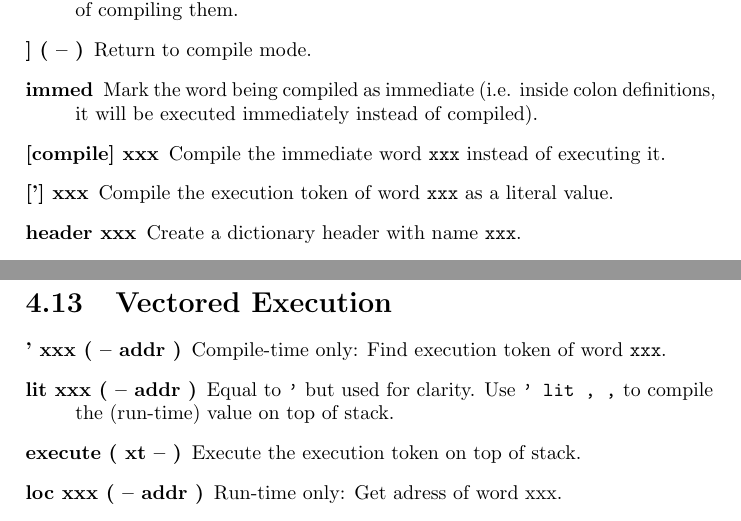
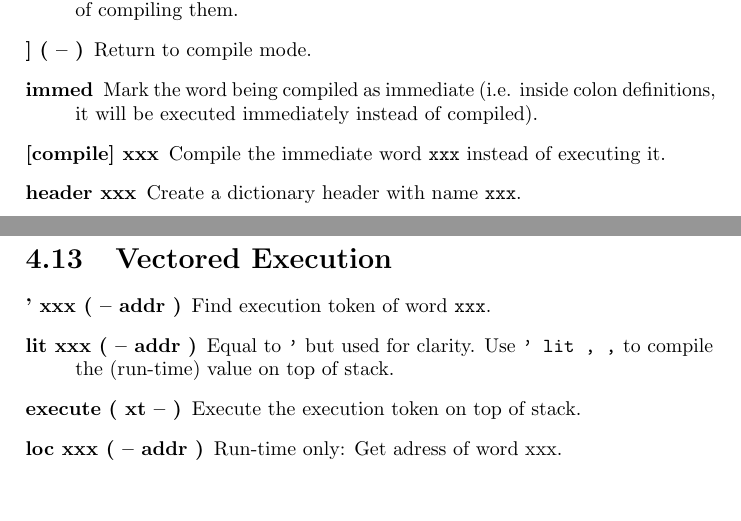
Before and after one commit to jkotlinski/durexforth, a LaTeX thesis (docs/manual.tex, which reads docs/forth.tex): two parts of pages 16 and 19 of 27, joined at a grey line, cut so that both start at the same text. Compiled offline with pdfLaTeX.

Commit message:
Removed [']

```diff
--- a/docs/forth.tex
+++ b/docs/forth.tex
@@ -167,7 +167,6 @@ Byte-to-byte copy like \texttt{cmove}, but starts with address src + len - 1 and
 \item[{]} ( -- )] Return to compile mode.
 \item[immed] Mark the word being compiled as immediate (i.e. inside colon definitions, it will be executed immediately instead of compiled).
 \item[[compile{]} xxx] Compile the immediate word \texttt{xxx} instead of executing it.
-\item[{[']} xxx] Compile the execution token of word \texttt{xxx} as a literal value.
 \item[header xxx] Create a dictionary header with name \texttt{xxx}.
 \item[create xxx/does$>$] Create a word creating word \texttt{xxx} with custom behavior
 specified after does>. For further description, see "Starting Forth."
@@ -337,7 +336,7 @@ Prints a string.
 \section{Vectored Execution}
 
 \begin{description}
-\item[' xxx ( -- addr )] Compile-time only: Find execution token of word \texttt{xxx}.
+\item[' xxx ( -- addr )] Find execution token of word \texttt{xxx}.
 \item[lit xxx ( -- addr )] Equal to \texttt{'} but used for clarity. Use \texttt{' lit , ,} to compile the (run-time) value on top of stack.
 \item[execute ( xt -- )] Execute the execution token on top of stack.
 \item[loc xxx ( -- addr )] Run-time only: Get adress of word xxx.
```
Also changed, not shown: docs/forth.tex (2 more changed lines), 5 other files.
